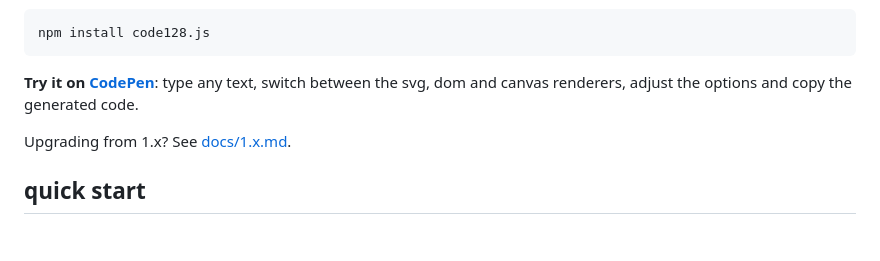
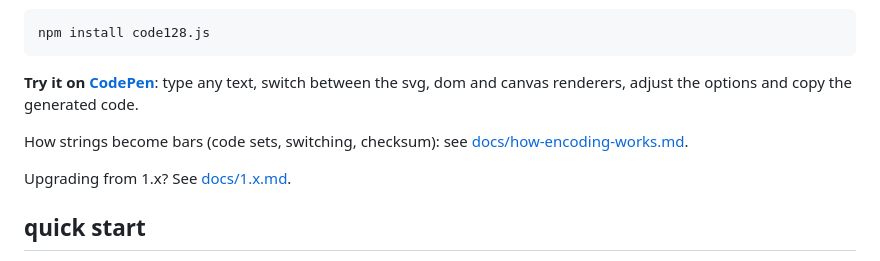
Before and after one commit to kwoktung/code128.js, a Markdown page: README.md, the part around the change. GitHub-like rendering; blank space fills up the shorter version.

````diff
--- a/README.md
+++ b/README.md
@@ -9,6 +9,8 @@ npm install code128.js
 ```
 
 **Try it on [CodePen](https://codepen.io/editor/kwoktung/pen/01a111e3-0432-7c7d-84b4-689ed951e95c)**: type any text, switch between the svg, dom and canvas renderers, adjust the options and copy the generated code.
+
+How strings become bars (code sets, switching, checksum): see [docs/how-encoding-works.md](docs/how-encoding-works.md).
 
 Upgrading from 1.x? See [docs/1.x.md](docs/1.x.md).
 
````
Also changed, not shown: docs/how-encoding-works.md (added, +210 -0 lines).
